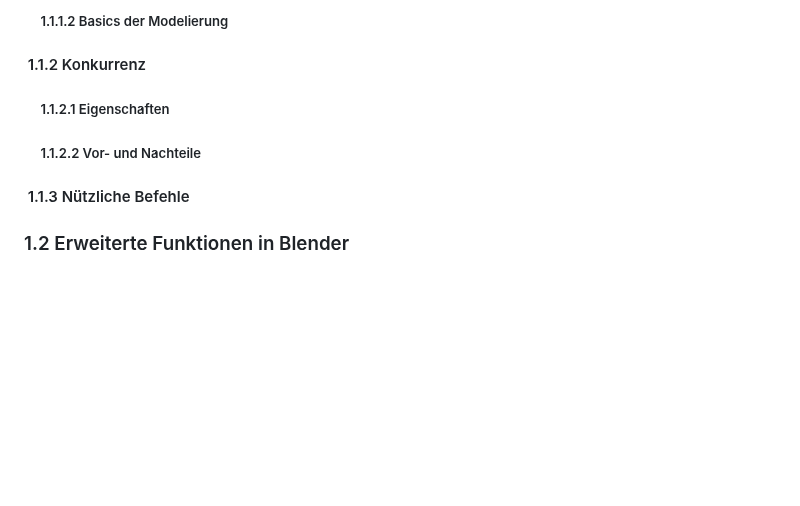
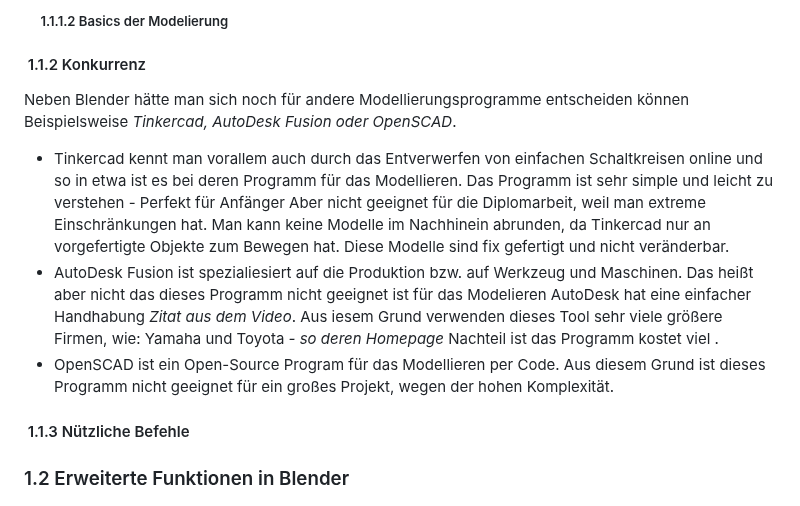
Before and after one commit to PeisslNevio/da-conquerthecastle, a Markdown page: Diplomarbeit/32-ausarbeitung-schmiedpeter.md, the part around the change. GitHub-like rendering; blank space fills up the shorter version.

Commit message:
Konkurrenz von Blender
Schmiedpeter

```diff
--- a/Diplomarbeit/32-ausarbeitung-schmiedpeter.md
+++ b/Diplomarbeit/32-ausarbeitung-schmiedpeter.md
@@ -8,8 +8,14 @@
 ##### &nbsp; &nbsp; &nbsp;1.1.1.1 Möglichkeiten
 ##### &nbsp; &nbsp; &nbsp;1.1.1.2 Basics der Modelierung
 #### &nbsp;1.1.2 Konkurrenz
-##### &nbsp; &nbsp; &nbsp;1.1.2.1 Eigenschaften
-##### &nbsp; &nbsp; &nbsp;1.1.2.2 Vor- und Nachteile
+Neben Blender hätte man sich noch für andere Modellierungsprogramme entscheiden können Beispielsweise *Tinkercad, AutoDesk Fusion oder OpenSCAD*.
+* Tinkercad kennt man vorallem auch durch das Entverwerfen von einfachen Schaltkreisen online und so in etwa ist es bei deren Programm für das Modellieren.
+Das Programm ist sehr simple und leicht zu verstehen - Perfekt für Anfänger
+Aber nicht geeignet für die Diplomarbeit, weil man extreme Einschränkungen hat. Man kann keine Modelle im Nachhinein abrunden, da Tinkercad nur an vorgefertigte Objekte zum Bewegen hat. Diese Modelle sind fix gefertigt und nicht veränderbar.
+* AutoDesk Fusion ist spezialiesiert auf die Produktion bzw. auf Werkzeug und Maschinen. Das heißt aber nicht das dieses Programm nicht geeignet ist für das Modelieren
+AutoDesk hat eine einfacher Handhabung *Zitat aus dem Video*. Aus iesem Grund verwenden dieses Tool sehr viele größere Firmen, wie: Yamaha und Toyota *- so deren Homepage*
+Nachteil ist das Programm kostet viel .
+* OpenSCAD ist ein Open-Source  Program für das Modellieren per Code. Aus diesem Grund ist dieses Programm nicht geeignet für ein großes Projekt, wegen der hohen Komplexität.
 #### &nbsp;1.1.3 Nützliche Befehle
 
 ### 1.2 Erweiterte Funktionen in Blender
```
